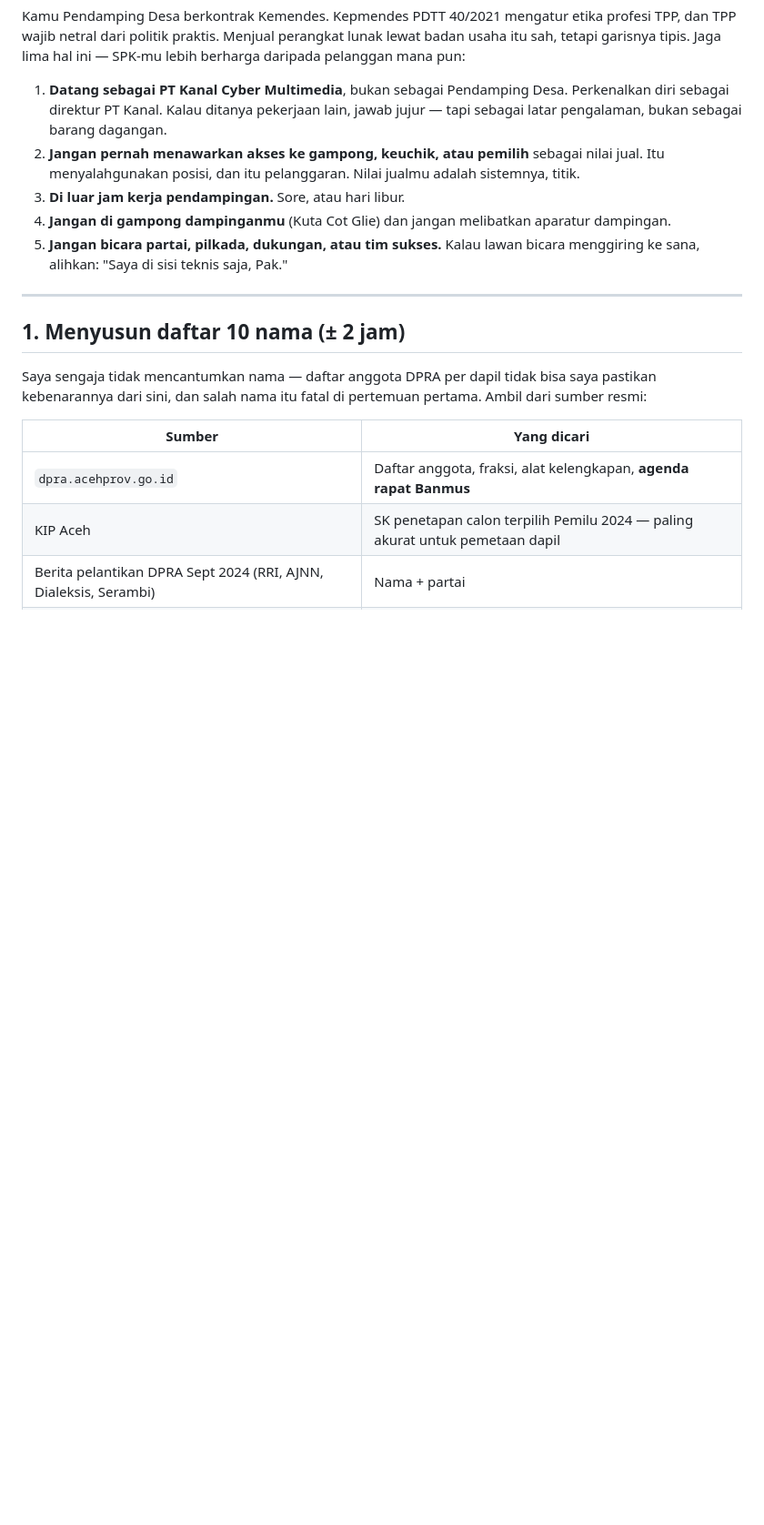
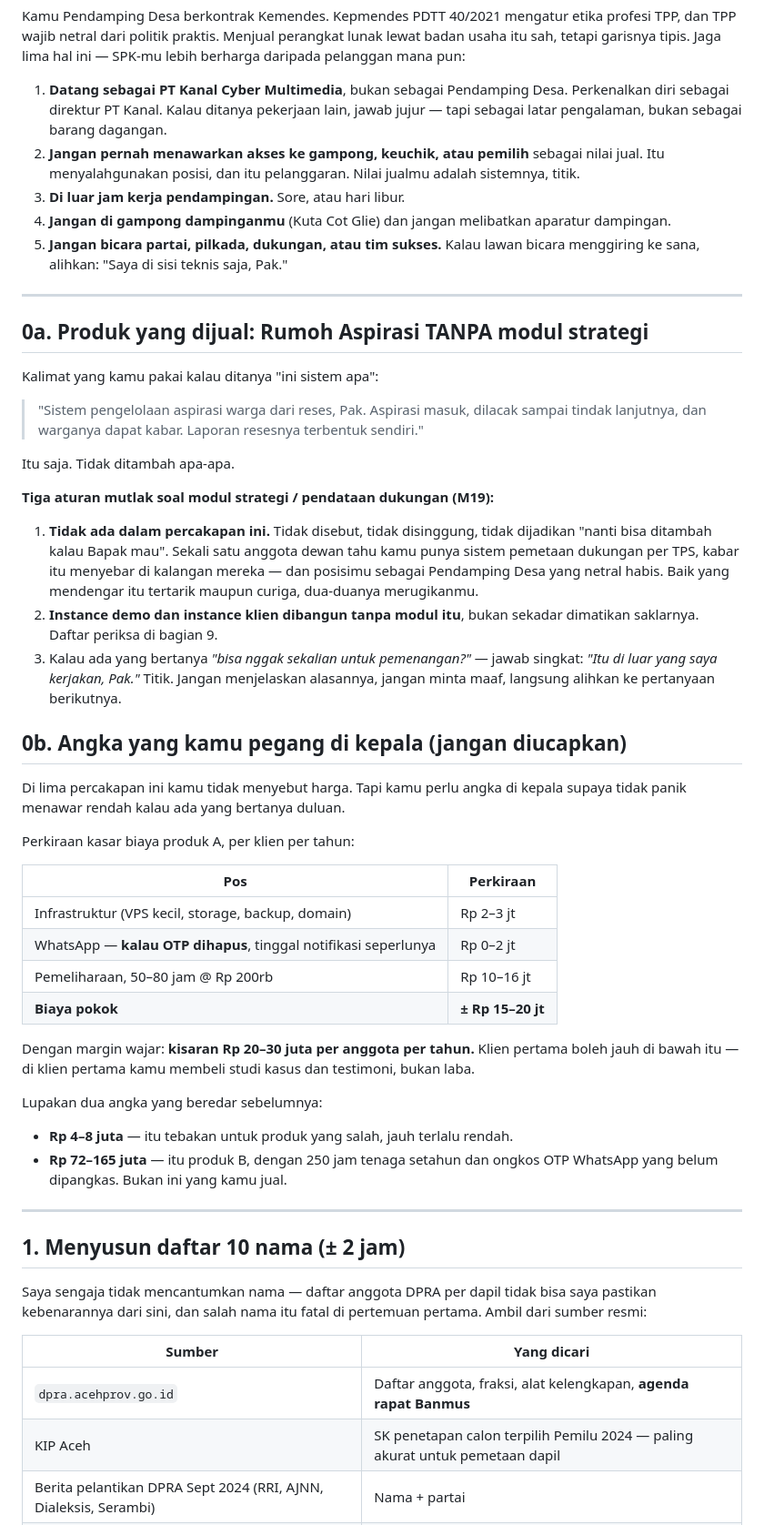
Before and after one commit to yahcutrizalyusuf-Acut/Claude-Cloud, a Markdown page: bisnis/uji-pasar-dpra.md, the part around one of its changes. Shown at 91% size. Drawn GitHub-style; blank space fills up the shorter version.

Commit message:
docs: persempit kit uji pasar ke Rumoh Aspirasi tanpa modul strategi
Menambahkan batasan produk (modul pendataan dukungan dikeluarkan dari
lingkup jualan), kisaran biaya dan harga sebagai pegangan internal,
serta daftar periksa pemisahan build sebelum demo ke calon klien.

Co-Authored-By: Claude Opus 5 <noreply@anthropic.com>
Claude-Session: https://claude.ai/code/session_015YobtbCx1gJXp55gWxyymZ

```diff
--- a/bisnis/uji-pasar-dpra.md
+++ b/bisnis/uji-pasar-dpra.md
@@ -21,6 +21,52 @@ tetapi garisnya tipis. Jaga lima hal ini — SPK-mu lebih berharga daripada pela
 4. **Jangan di gampong dampinganmu** (Kuta Cot Glie) dan jangan melibatkan aparatur dampingan.
 5. **Jangan bicara partai, pilkada, dukungan, atau tim sukses.** Kalau lawan bicara menggiring
    ke sana, alihkan: "Saya di sisi teknis saja, Pak."
+
+---
+
+## 0a. Produk yang dijual: Rumoh Aspirasi TANPA modul strategi
+
+Kalimat yang kamu pakai kalau ditanya "ini sistem apa":
+
+> "Sistem pengelolaan aspirasi warga dari reses, Pak. Aspirasi masuk, dilacak sampai
+> tindak lanjutnya, dan warganya dapat kabar. Laporan resesnya terbentuk sendiri."
+
+Itu saja. Tidak ditambah apa-apa.
+
+**Tiga aturan mutlak soal modul strategi / pendataan dukungan (M19):**
+
+1. **Tidak ada dalam percakapan ini.** Tidak disebut, tidak disinggung, tidak dijadikan
+   "nanti bisa ditambah kalau Bapak mau". Sekali satu anggota dewan tahu kamu punya sistem
+   pemetaan dukungan per TPS, kabar itu menyebar di kalangan mereka — dan posisimu sebagai
+   Pendamping Desa yang netral habis. Baik yang mendengar itu tertarik maupun curiga,
+   dua-duanya merugikanmu.
+2. **Instance demo dan instance klien dibangun tanpa modul itu**, bukan sekadar dimatikan
+   saklarnya. Daftar periksa di bagian 9.
+3. Kalau ada yang bertanya *"bisa nggak sekalian untuk pemenangan?"* — jawab singkat:
+   *"Itu di luar yang saya kerjakan, Pak."* Titik. Jangan menjelaskan alasannya, jangan
+   minta maaf, langsung alihkan ke pertanyaan berikutnya.
+
+## 0b. Angka yang kamu pegang di kepala (jangan diucapkan)
+
+Di lima percakapan ini kamu tidak menyebut harga. Tapi kamu perlu angka di kepala supaya
+tidak panik menawar rendah kalau ada yang bertanya duluan.
+
+Perkiraan kasar biaya produk A, per klien per tahun:
+
+| Pos | Perkiraan |
+|---|---|
+| Infrastruktur (VPS kecil, storage, backup, domain) | Rp 2–3 jt |
+| WhatsApp — **kalau OTP dihapus**, tinggal notifikasi seperlunya | Rp 0–2 jt |
+| Pemeliharaan, 50–80 jam @ Rp 200rb | Rp 10–16 jt |
+| **Biaya pokok** | **± Rp 15–20 jt** |
+
+Dengan margin wajar: **kisaran Rp 20–30 juta per anggota per tahun.** Klien pertama boleh
+jauh di bawah itu — di klien pertama kamu membeli studi kasus dan testimoni, bukan laba.
+
+Lupakan dua angka yang beredar sebelumnya:
+- **Rp 4–8 juta** — itu tebakan untuk produk yang salah, jauh terlalu rendah.
+- **Rp 72–165 juta** — itu produk B, dengan 250 jam tenaga setahun dan ongkos OTP WhatsApp
+  yang belum dipangkas. Bukan ini yang kamu jual.
 
 ---
 
```
Also changed, not shown: other parts of bisnis/uji-pasar-dpra.md (+21 -0 lines).
